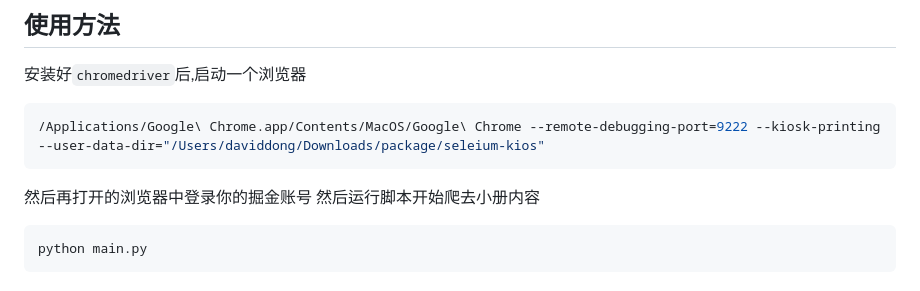
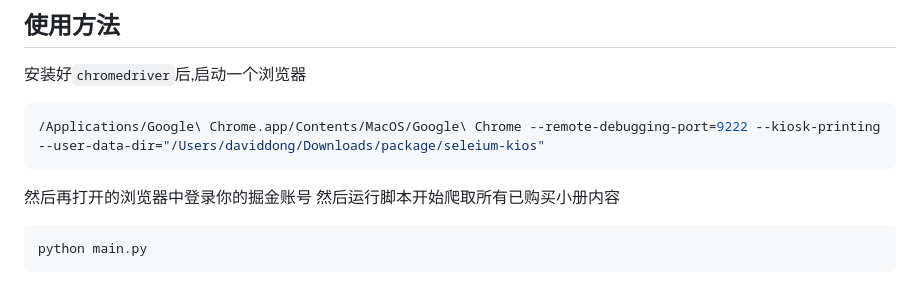
Before and after one commit to DongDavid/juejinxiaoce, a Markdown page: readme.md, the part around the change. Drawn GitHub-style.

Commit message:
修改readme

````diff
--- a/readme.md
+++ b/readme.md
@@ -7,7 +7,7 @@
 /Applications/Google\ Chrome.app/Contents/MacOS/Google\ Chrome --remote-debugging-port=9222 --kiosk-printing --user-data-dir="/Users/daviddong/Downloads/package/seleium-kios"
 ```
 然后再打开的浏览器中登录你的掘金账号
-然后运行脚本开始爬去小册内容
+然后运行脚本开始爬取所有已购买小册内容
 ```shell
 python main.py
 ```
````
